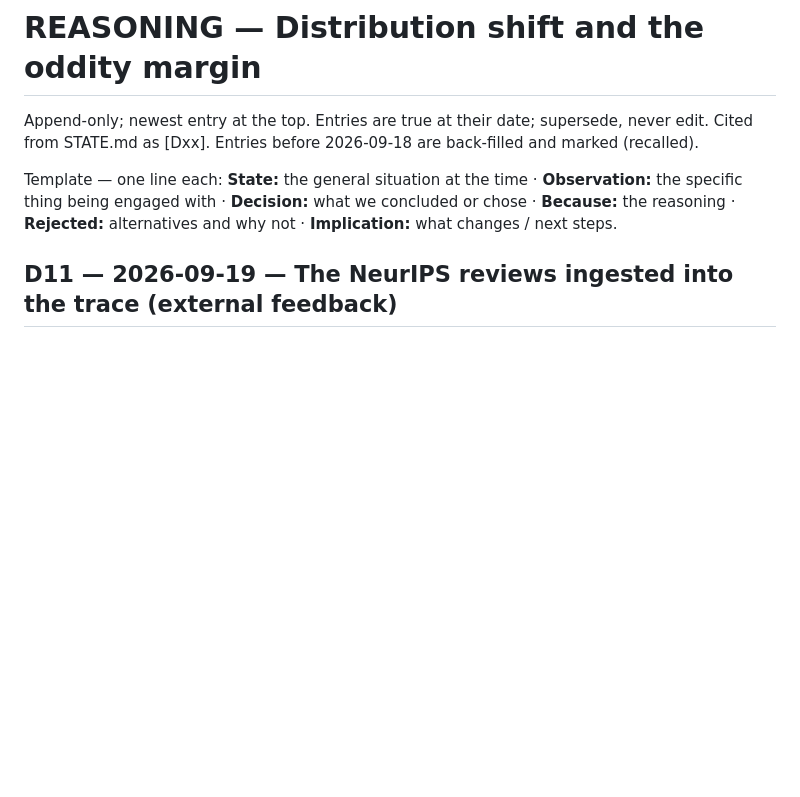
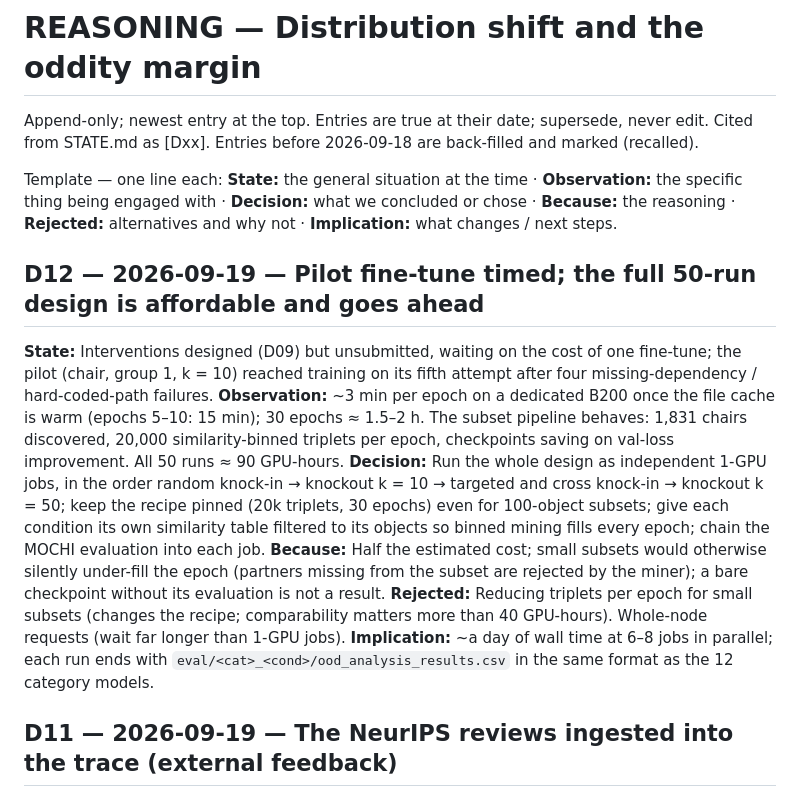
Before and after one commit to tzler/distribution_shift, a Markdown page: REASONING.md, the part around the change. GitHub-like rendering; blank space fills up the shorter version.

```diff
--- a/REASONING.md
+++ b/REASONING.md
@@ -6,6 +6,15 @@ Template — one line each:
 **State:** the general situation at the time · **Observation:** the specific thing being engaged with ·
 **Decision:** what we concluded or chose · **Because:** the reasoning · **Rejected:** alternatives and why not ·
 **Implication:** what changes / next steps.
+
+<a id="D12"></a>
+## D12 — 2026-09-19 — Pilot fine-tune timed; the full 50-run design is affordable and goes ahead
+**State:** Interventions designed (D09) but unsubmitted, waiting on the cost of one fine-tune; the pilot (chair, group 1, k = 10) reached training on its fifth attempt after four missing-dependency / hard-coded-path failures.
+**Observation:** ~3 min per epoch on a dedicated B200 once the file cache is warm (epochs 5–10: 15 min); 30 epochs ≈ 1.5–2 h. The subset pipeline behaves: 1,831 chairs discovered, 20,000 similarity-binned triplets per epoch, checkpoints saving on val-loss improvement. All 50 runs ≈ 90 GPU-hours.
+**Decision:** Run the whole design as independent 1-GPU jobs, in the order random knock-in → knockout k = 10 → targeted and cross knock-in → knockout k = 50; keep the recipe pinned (20k triplets, 30 epochs) even for 100-object subsets; give each condition its own similarity table filtered to its objects so binned mining fills every epoch; chain the MOCHI evaluation into each job.
+**Because:** Half the estimated cost; small subsets would otherwise silently under-fill the epoch (partners missing from the subset are rejected by the miner); a bare checkpoint without its evaluation is not a result.
+**Rejected:** Reducing triplets per epoch for small subsets (changes the recipe; comparability matters more than 40 GPU-hours). Whole-node requests (wait far longer than 1-GPU jobs).
+**Implication:** ~a day of wall time at 6–8 jobs in parallel; each run ends with `eval/<cat>_<cond>/ood_analysis_results.csv` in the same format as the 12 category models.
 
 <a id="D11"></a>
 ## D11 — 2026-09-19 — The NeurIPS reviews ingested into the trace (external feedback)
```
Also changed, not shown: STATE.md (+3 -3 lines).
